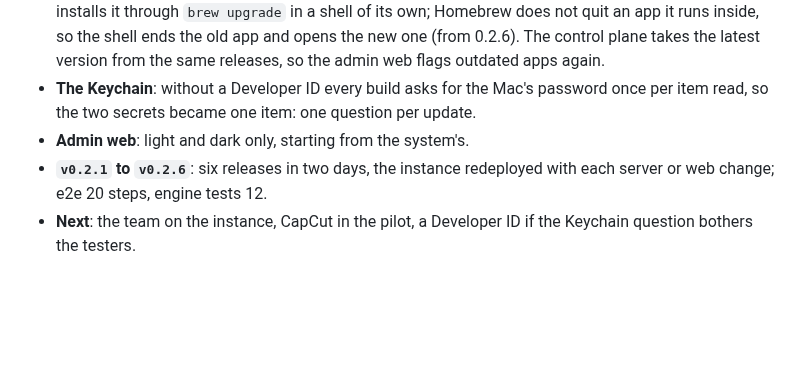
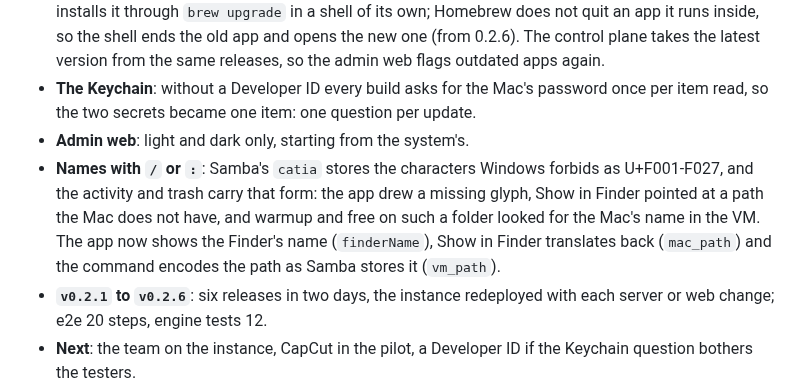
Before and after one commit to essedev/floppy, a Markdown page: docs/CYCLES.md, the part around the change. GitHub-like rendering; blank space fills up the shorter version.

Commit message:
docs: cycle 13, names with Finder-forbidden characters
Co-Authored-By: Claude Opus 5.5 <noreply@anthropic.com>

```diff
--- a/docs/CYCLES.md
+++ b/docs/CYCLES.md
@@ -10,6 +10,7 @@ Log of the work done, most recent first. Plans are in [ROADMAP.md](ROADMAP.md),
 - **Updates from the panel** (DECISIONS #10): the app reads its latest GitHub release once a day and installs it through `brew upgrade` in a shell of its own; Homebrew does not quit an app it runs inside, so the shell ends the old app and opens the new one (from 0.2.6). The control plane takes the latest version from the same releases, so the admin web flags outdated apps again.
 - **The Keychain**: without a Developer ID every build asks for the Mac's password once per item read, so the two secrets became one item: one question per update.
 - **Admin web**: light and dark only, starting from the system's.
+- **Names with `/` or `:`**: Samba's `catia` stores the characters Windows forbids as U+F001-F027, and the activity and trash carry that form: the app drew a missing glyph, Show in Finder pointed at a path the Mac does not have, and warmup and free on such a folder looked for the Mac's name in the VM. The app now shows the Finder's name (`finderName`), Show in Finder translates back (`mac_path`) and the command encodes the path as Samba stores it (`vm_path`).
 - **`v0.2.1` to `v0.2.6`**: six releases in two days, the instance redeployed with each server or web change; e2e 20 steps, engine tests 12.
 - **Next**: the team on the instance, CapCut in the pilot, a Developer ID if the Keychain question bothers the testers.
 
```
